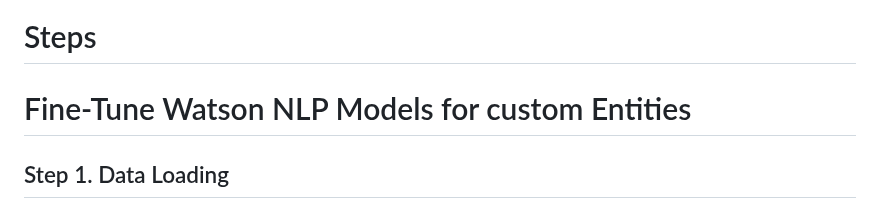
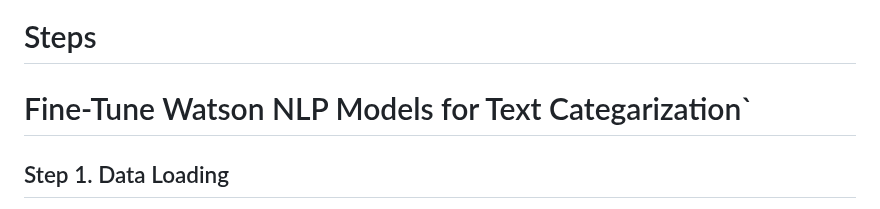
Before and after one commit to ibm-ecosystem-engineering/Watson-NLP, a Markdown page: ML/Text-Categorization/Text Categorization using Fine-tuned model.md, the part around the change. Drawn GitHub-style.

```diff
--- a/ML/Text-Categorization/Text Categorization using Fine-tuned model.md
+++ b/ML/Text-Categorization/Text Categorization using Fine-tuned model.md
@@ -30,7 +30,7 @@ It should take you approximately 1 hour to complete this tutorial.
 # Steps
 
 
-# Fine-Tune Watson NLP Models for custom Entities
+# Fine-Tune Watson NLP Models for Text Categarization`
 
 
 ## Step 1. Data Loading
```
